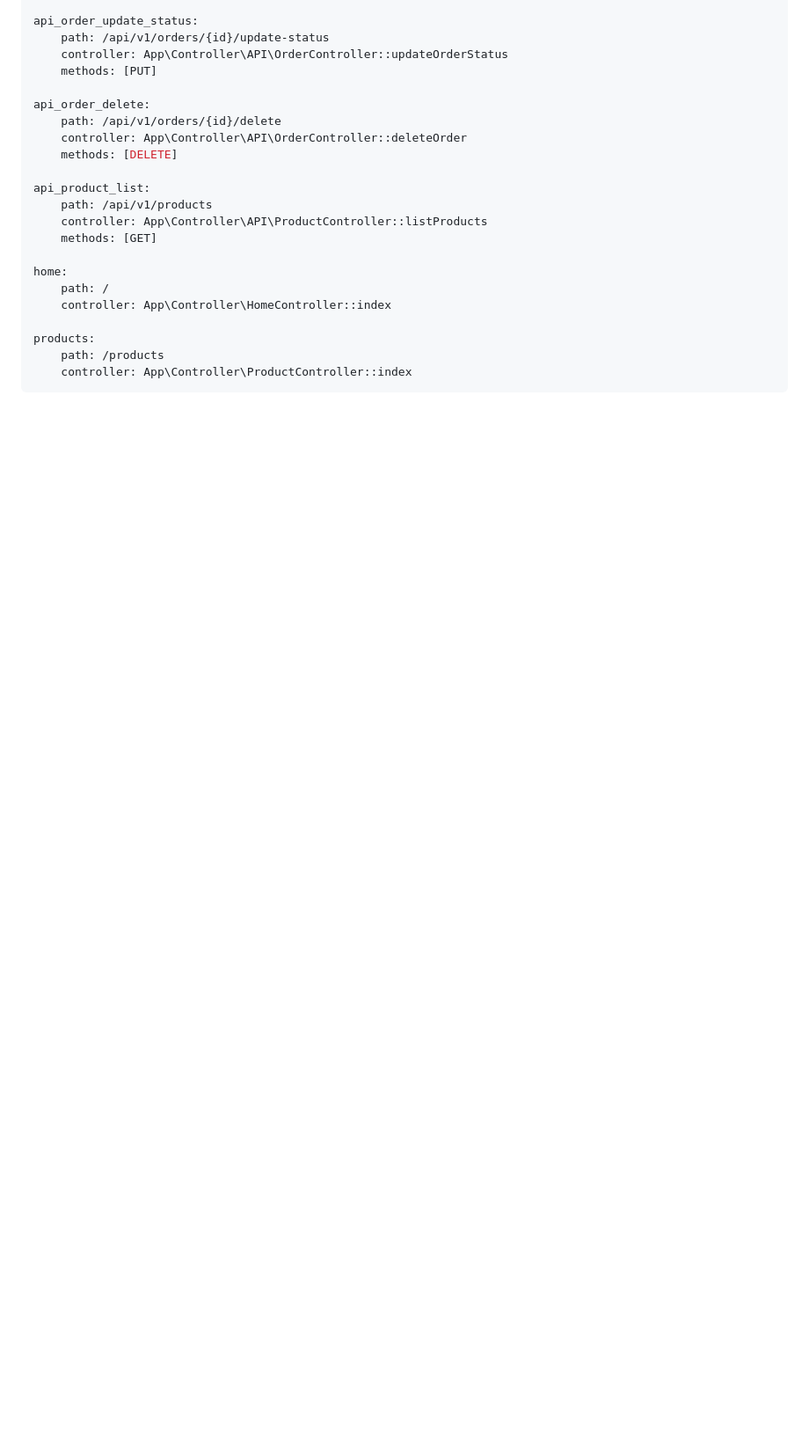
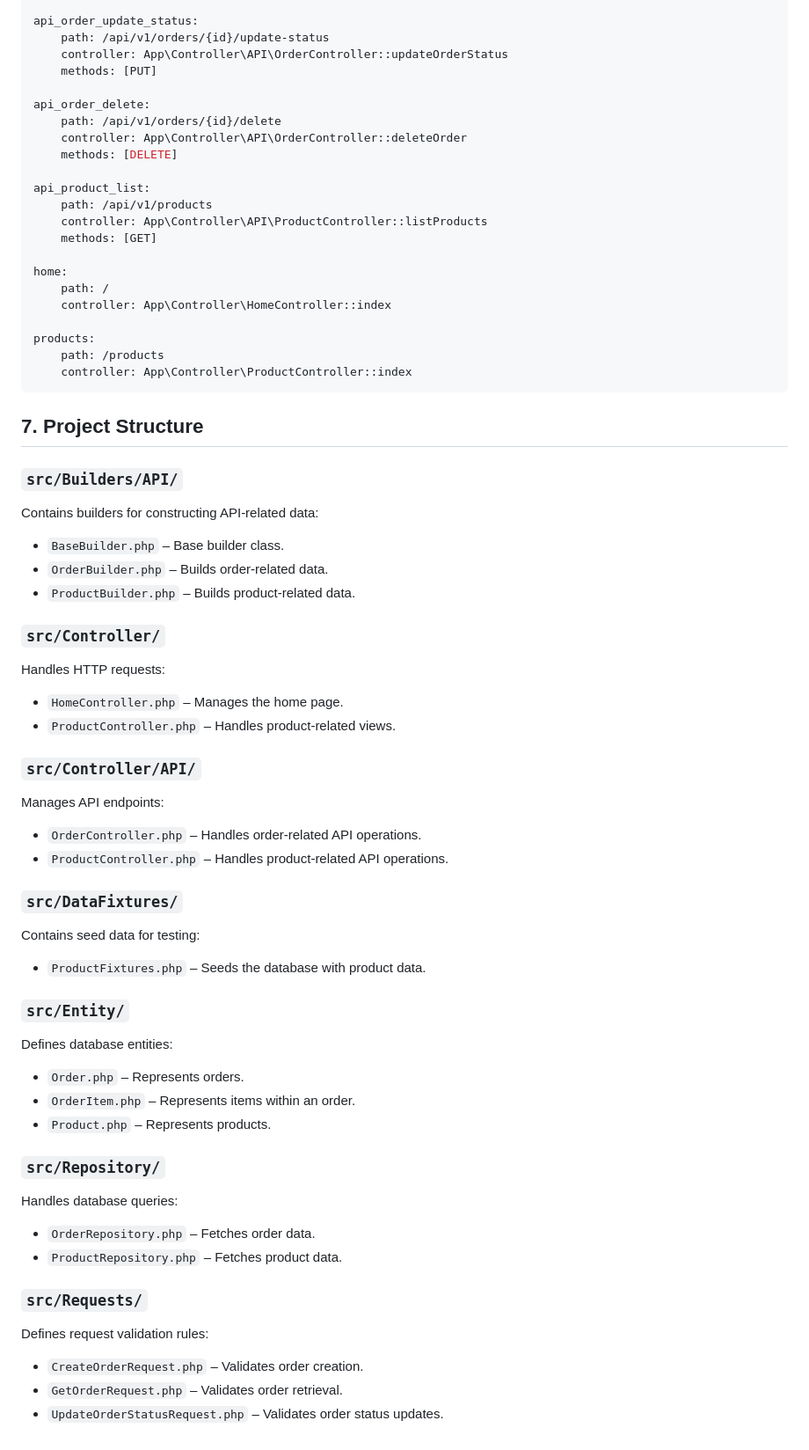
Before and after one commit to georgiangelov2000/store, a Markdown page: README.md, the part around the change. Shown at 88% size. GitHub-like rendering; blank space fills up the shorter version.

Commit message:
add-project-structures

````diff
--- a/README.md
+++ b/README.md
@@ -163,3 +163,43 @@ products:
     path: /products
     controller: App\Controller\ProductController::index
 ```
+
+
+## 7. Project Structure
+
+### `src/Builders/API/`
+Contains builders for constructing API-related data:
+- `BaseBuilder.php` – Base builder class.
+- `OrderBuilder.php` – Builds order-related data.
+- `ProductBuilder.php` – Builds product-related data.
+
+### `src/Controller/`
+Handles HTTP requests:
+- `HomeController.php` – Manages the home page.
+- `ProductController.php` – Handles product-related views.
+
+### `src/Controller/API/`
+Manages API endpoints:
+- `OrderController.php` – Handles order-related API operations.
+- `ProductController.php` – Handles product-related API operations.
+
+### `src/DataFixtures/`
+Contains seed data for testing:
+- `ProductFixtures.php` – Seeds the database with product data.
+
+### `src/Entity/`
+Defines database entities:
+- `Order.php` – Represents orders.
+- `OrderItem.php` – Represents items within an order.
+- `Product.php` – Represents products.
+
+### `src/Repository/`
+Handles database queries:
+- `OrderRepository.php` – Fetches order data.
+- `ProductRepository.php` – Fetches product data.
+
+### `src/Requests/`
+Defines request validation rules:
+- `CreateOrderRequest.php` – Validates order creation.
+- `GetOrderRequest.php` – Validates order retrieval.
+- `UpdateOrderStatusRequest.php` – Validates order status updates.
````
